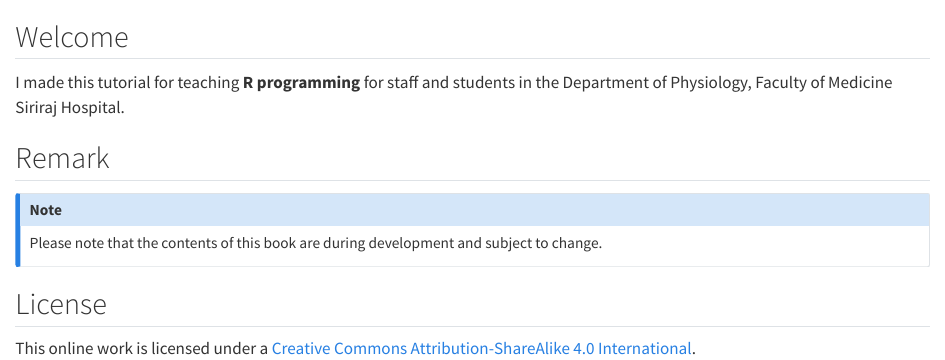
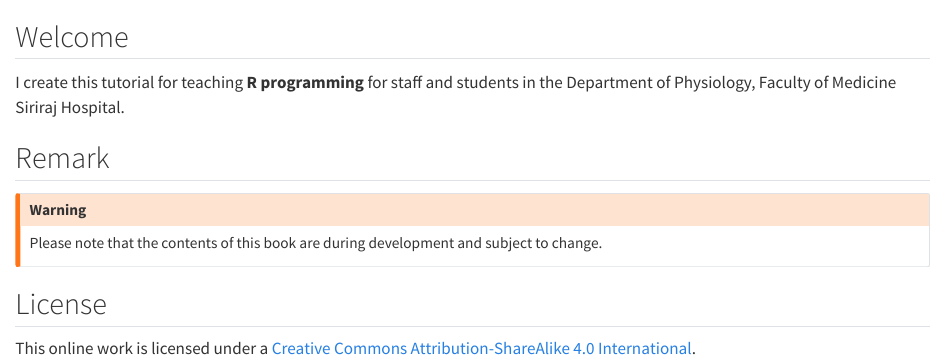
Before and after one commit to Lightbridge-KS/r4sips, a Quarto document (index.qmd): the page in a window 1100 px wide, from its top. Rendered offline with R 4.5, knitr and Pandoc in place of Quarto, with nearby package versions.

Commit message:
update desc

```diff
--- a/index.qmd
+++ b/index.qmd
@@ -5,11 +5,11 @@ description-meta: |
 
 ## Welcome {.unnumbered}
 
-I made this tutorial for teaching **R programming** for staff and students in the Department of Physiology, Faculty of Medicine Siriraj Hospital.
+I create this tutorial for teaching **R programming** for staff and students in the Department of Physiology, Faculty of Medicine Siriraj Hospital.
 
 ## Remark
 
-::: {.callout-note appearance="simple"}
+::: {.callout-warning appearance="simple"}
 
 Please note that the contents of this book are during development and subject to change.
 :::
```
